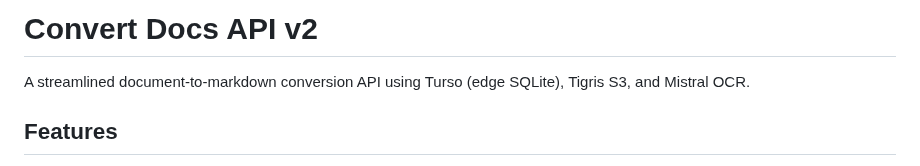
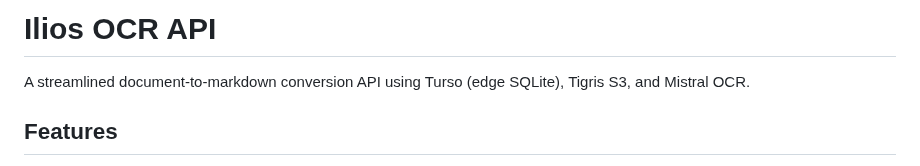
Before and after one commit to tobalo/ilios, a Markdown page: README.md, the part around the change. GitHub-like rendering.

Commit message:
docs: update copy

```diff
--- a/README.md
+++ b/README.md
@@ -1,4 +1,4 @@
-# Convert Docs API v2
+# Ilios OCR API
 
 A streamlined document-to-markdown conversion API using Turso (edge SQLite), Tigris S3, and Mistral OCR.
 
```
